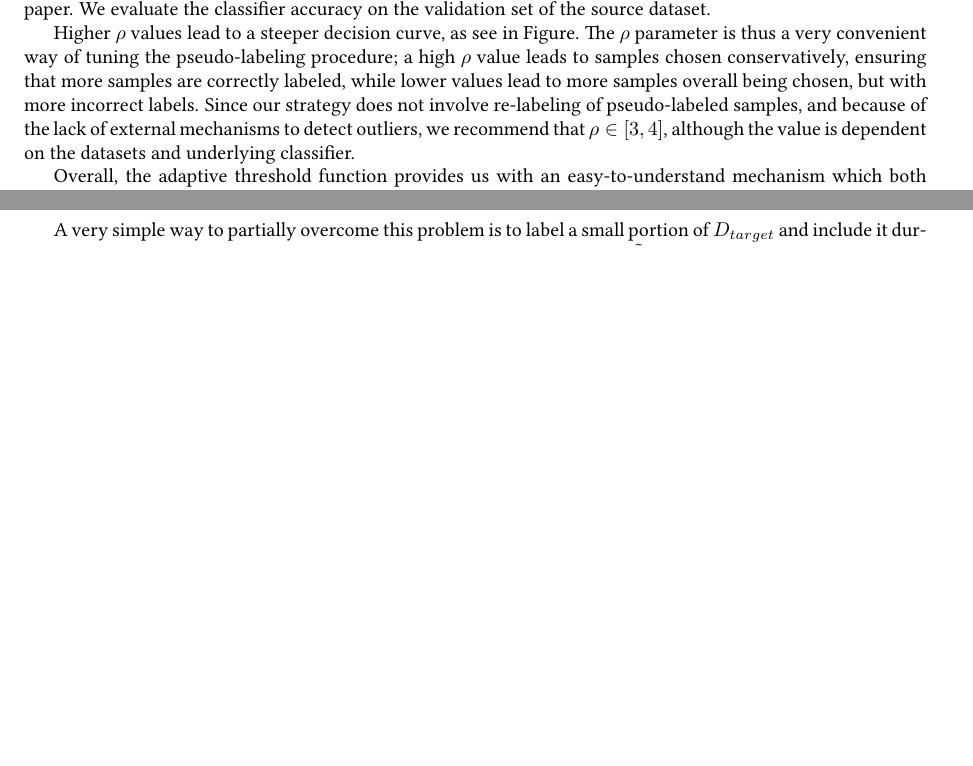
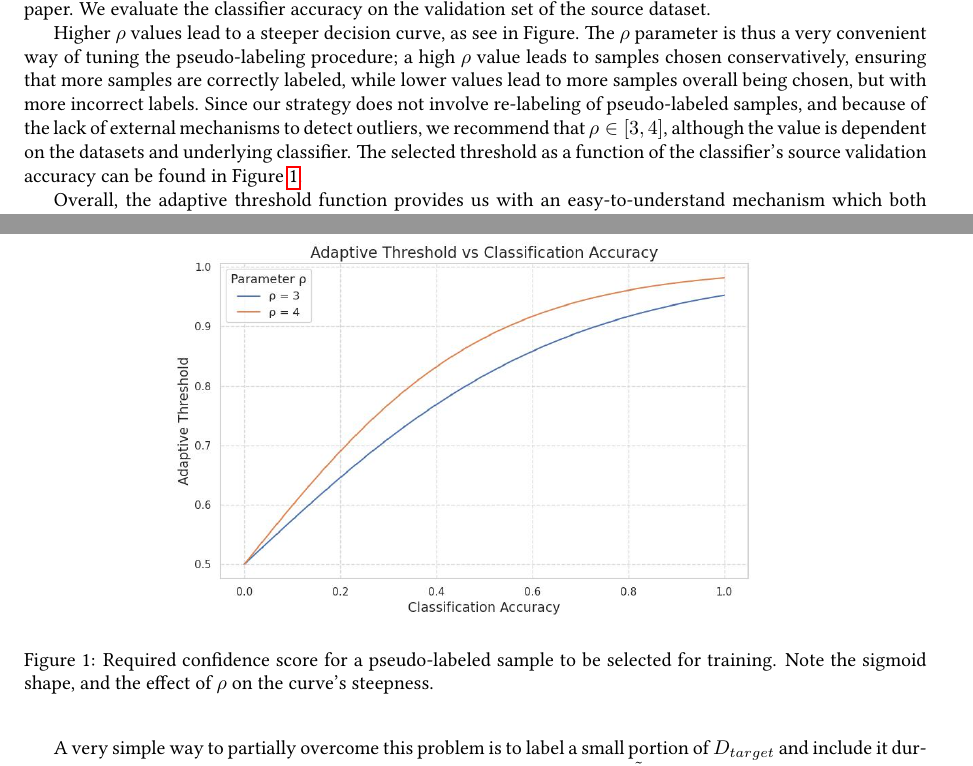
Before and after one commit to dimits-ts/deep_vision_domain_adaptation, a LaTeX document (report.tex): two parts of pages 4 and 5 of 10, joined at a grey line, cut so that both start at the same text, the shorter picture padded with empty space. Compiled offline with pdfLaTeX.

Commit message:
include adaptive training figure

```diff
--- a/report.tex
+++ b/report.tex
@@ -132,8 +132,14 @@
 
 	We use the same \texttt{adaptive threshold} function used in the original paper, which adjusts the confidence threshold used to decide whether to pseudo-label a sample. The function is defined as $adaptive\_threshold(acc, \rho) = \frac{1}{1+e^{-\rho*acc}}$, where $acc$ is the accuracy of the classifier, and $\rho$ a tunable hyperparameter, with $\rho=3$ in the original paper. We evaluate the classifier accuracy on the validation set of the source dataset.
 
-	Higher $\rho$ values lead to a steeper decision curve, as see in Figure. The $\rho$ parameter is thus a very convenient way of tuning the pseudo-labeling procedure; a high $\rho$ value leads to samples chosen conservatively, ensuring that more samples are correctly labeled, while lower values lead to more samples overall being chosen, but with more incorrect labels. Since our strategy does not involve re-labeling of pseudo-labeled samples, and because of the lack of external mechanisms to detect outliers, we recommend that $\rho \in [3,4]$, although the value is dependent on the datasets and underlying classifier.
-	%TODO: include figure
+	Higher $\rho$ values lead to a steeper decision curve, as see in Figure. The $\rho$ parameter is thus a very convenient way of tuning the pseudo-labeling procedure; a high $\rho$ value leads to samples chosen conservatively, ensuring that more samples are correctly labeled, while lower values lead to more samples overall being chosen, but with more incorrect labels. Since our strategy does not involve re-labeling of pseudo-labeled samples, and because of the lack of external mechanisms to detect outliers, we recommend that $\rho \in [3,4]$, although the value is dependent on the datasets and underlying classifier. The selected threshold as a function of the classifier's source validation accuracy can be found in Figure \ref{fig::adaptive_comparison}.
+
+	\begin{figure}
+		\centering
+		\includegraphics[width=12cm]{"adaptive_threshold.jpeg"}
+		\caption{Required confidence score for a pseudo-labeled sample to be selected for training. Note the sigmoid shape, and the effect of $\rho$ on the curve's steepness.}
+		\label{fig::adaptive_comparison}
+	\end{figure}
 
 	Overall, the adaptive threshold function provides us with an easy-to-understand mechanism which both adapts to the current state of the model, and which can be tuned with a single hyperparameter. This hyperparameter however remains of crucial importance, and should be tuned either by the number of accepted samples, or if available, a target validation dataset which tracks the pseudo-labeling misclassifications.
 
```
Also changed, not shown: report.pdf, results/adaptive_threshold.jpeg (added), 1 other file.
